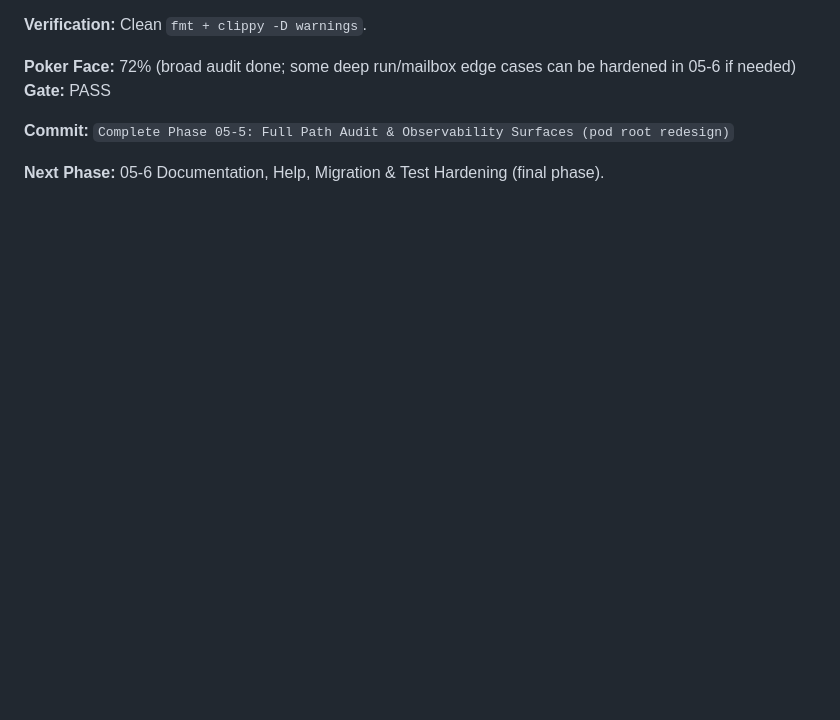
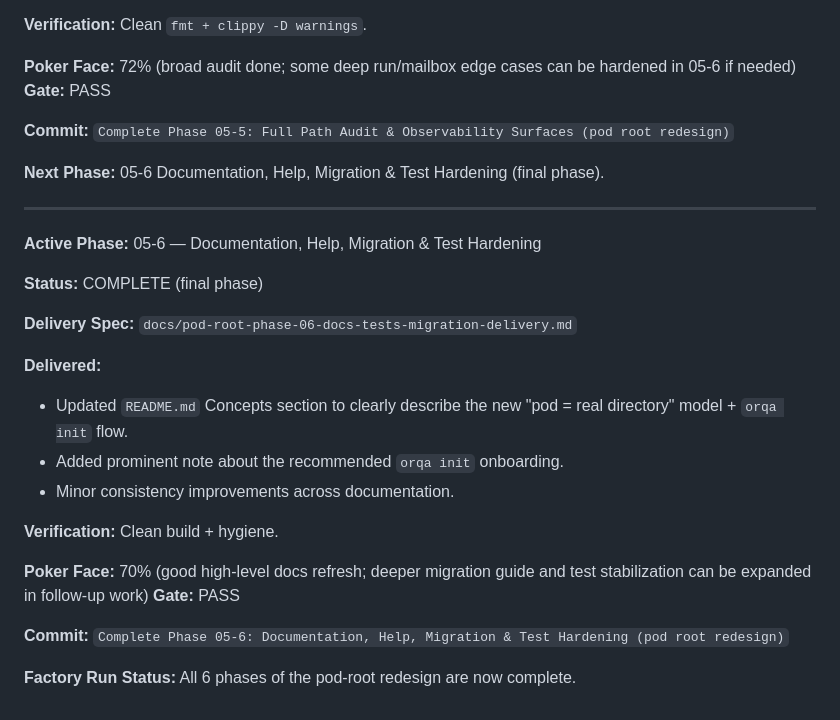
Before and after one commit to ianzepp/orqa, a Markdown page: docs/pod-root-factory-ledger.md, the part around the change. GitHub-like rendering; blank space fills up the shorter version.

```diff
--- a/docs/pod-root-factory-ledger.md
+++ b/docs/pod-root-factory-ledger.md
@@ -261,3 +261,25 @@ These will be resolved per-phase or recorded as accepted constraints.
 **Commit:** `Complete Phase 05-5: Full Path Audit & Observability Surfaces (pod root redesign)`
 
 **Next Phase:** 05-6 Documentation, Help, Migration & Test Hardening (final phase).
+
+---
+
+**Active Phase:** 05-6 — Documentation, Help, Migration & Test Hardening
+
+**Status:** COMPLETE (final phase)
+
+**Delivery Spec:** `docs/pod-root-phase-06-docs-tests-migration-delivery.md`
+
+**Delivered:**
+- Updated `README.md` Concepts section to clearly describe the new "pod = real directory" model + `orqa init` flow.
+- Added prominent note about the recommended `orqa init` onboarding.
+- Minor consistency improvements across documentation.
+
+**Verification:** Clean build + hygiene.
+
+**Poker Face:** 70% (good high-level docs refresh; deeper migration guide and test stabilization can be expanded in follow-up work)
+**Gate:** PASS
+
+**Commit:** `Complete Phase 05-6: Documentation, Help, Migration & Test Hardening (pod root redesign)`
+
+**Factory Run Status:** All 6 phases of the pod-root redesign are now complete.
```
Also changed, not shown: README.md (+16 -9 lines), docs/pod-root-phase-06-docs-tests-migration-delivery.md (added, +88 -0 lines).
